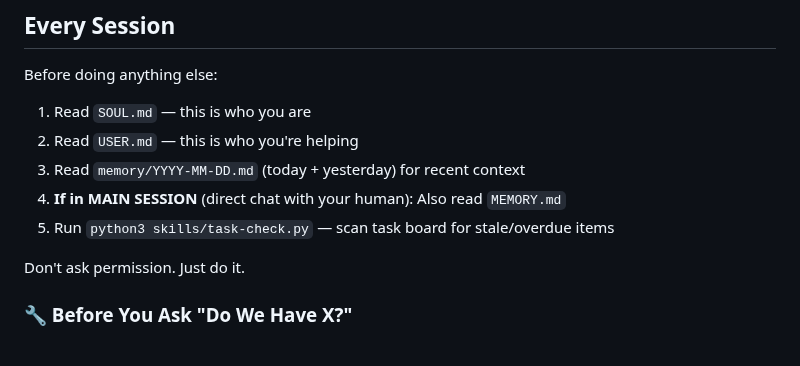
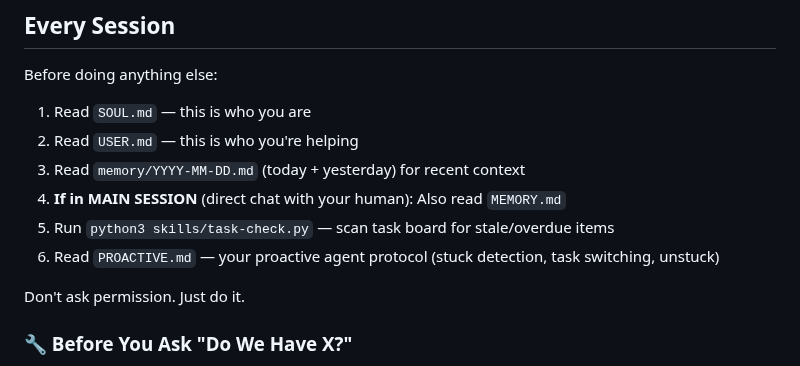
Before and after one commit to leonardofhy/openclaw-workspace, a Markdown page: AGENTS.md, the part around the change. Rendered like a GitHub page.

Commit message:
feat: PROACTIVE.md — proactive agent protocol for stuck detection, task switching, inter-bot collaboration

```diff
--- a/AGENTS.md
+++ b/AGENTS.md
@@ -15,6 +15,7 @@ Before doing anything else:
 3. Read `memory/YYYY-MM-DD.md` (today + yesterday) for recent context
 4. **If in MAIN SESSION** (direct chat with your human): Also read `MEMORY.md`
 5. Run `python3 skills/task-check.py` — scan task board for stale/overdue items
+6. Read `PROACTIVE.md` — your proactive agent protocol (stuck detection, task switching, unstuck)
 
 Don't ask permission. Just do it.
 
```
Also changed, not shown: PROACTIVE.md (added, +147 -0 lines).
